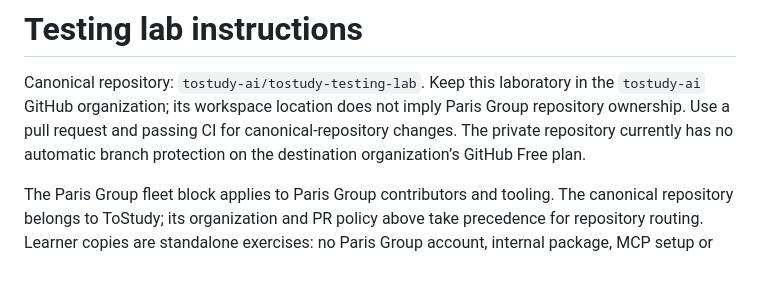
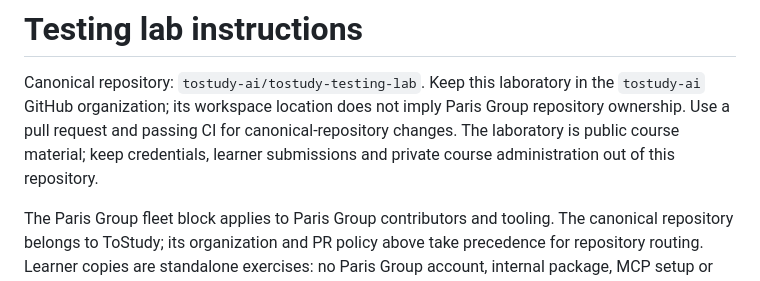
Before and after one commit to tostudy-ai/tostudy-testing-lab, a Markdown page: AGENTS.md, the part around the change. GitHub-like rendering.

Commit message:
docs(lab): prepare public learner access
Provide the source download link and keep learner submissions and
credentials outside the public teaching repository.

Co-Authored-By: Codex <noreply@openai.com>

```diff
--- a/AGENTS.md
+++ b/AGENTS.md
@@ -79,7 +79,7 @@ Mande só uma reprodução mínima e o link do repo de origem. Nunca código, da
 # Testing lab instructions
 
 Canonical repository: `tostudy-ai/tostudy-testing-lab`. Keep this laboratory in the `tostudy-ai` GitHub organization; its workspace location does not imply Paris Group repository ownership.
-Use a pull request and passing CI for canonical-repository changes. The private repository currently has no automatic branch protection on the destination organization’s GitHub Free plan.
+Use a pull request and passing CI for canonical-repository changes. The laboratory is public course material; keep credentials, learner submissions and private course administration out of this repository.
 
 The Paris Group fleet block applies to Paris Group contributors and tooling. The canonical repository belongs to ToStudy; its organization and PR policy above take precedence for repository routing.
 Learner copies are standalone exercises: no Paris Group account, internal package, MCP setup or organization administration is required to study this lab.
```
Also changed, not shown: README.md (+2 -0 lines).
